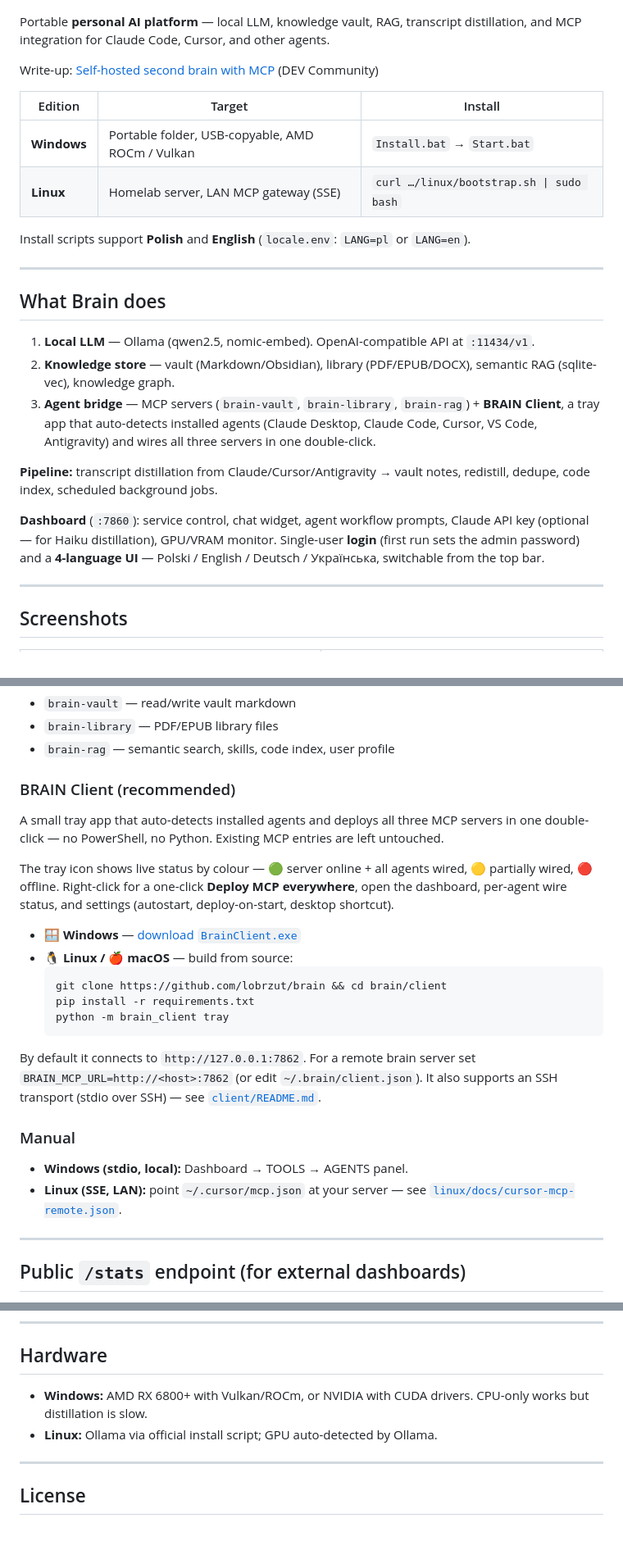
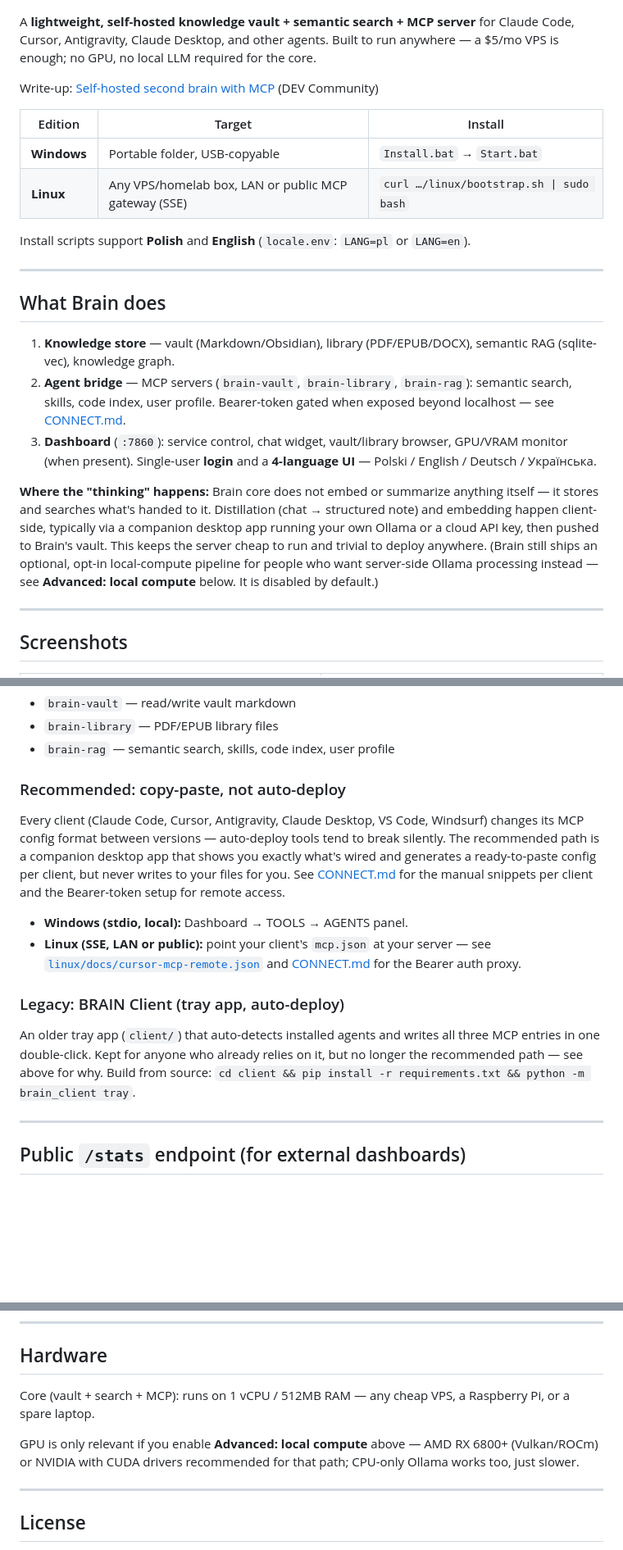
Before and after one commit to lobrzut/brain, a Markdown page: README.md, 3 parts joined by grey strips. Shown at 82% size. Drawn GitHub-style; blank space fills up the shorter version.

Commit message:
README/CONNECT: reposition Brain as lightweight core (Phase A)
Leads with vault+search+MCP running on 1 vCPU/512MB, no GPU required.
Local Ollama pipeline (distill/redistill/scheduler) moves to an explicit
"Advanced: local compute (optional, disabled by default)" section —
matches reality, since pipeline/scheduler.py's DEFAULT_TASKS already
ship with enabled=False (opt-in by user, unchanged here).

MCP section now recommends the copy-paste-snippet workflow over the old
BRAIN Client tray app (demoted to "Legacy" — every client's MCP config
format drifts between versions, auto-deploy tools break silently).

CONNECT.md: added §5E documenting the Bearer auth proxy
(pipeline/mcp_auth_proxy.py, /api/mcp/tokens) for anyone exposing :7862
beyond localhost/LAN.

No code changes — pure repositioning. Server-side distillation code and
scheduled tasks are untouched and still fully functional for anyone who
opts in.

````diff
--- a/README.md
+++ b/README.md
@@ -5,14 +5,14 @@
 
 [![Dashboard demo](docs/screenshots/dashboard-demo.gif)](https://github.com/lobrzut/brain)
 
-Portable **personal AI platform** — local LLM, knowledge vault, RAG, transcript distillation, and MCP integration for Claude Code, Cursor, and other agents.
+A **lightweight, self-hosted knowledge vault + semantic search + MCP server** for Claude Code, Cursor, Antigravity, Claude Desktop, and other agents. Built to run anywhere — a $5/mo VPS is enough; no GPU, no local LLM required for the core.
 
 Write-up: [Self-hosted second brain with MCP](https://dev.to/lobrzut/self-hosted-second-brain-with-mcp-59d4) (DEV Community)
 
 | Edition | Target | Install |
 |---------|--------|---------|
-| **Windows** | Portable folder, USB-copyable, AMD ROCm / Vulkan | `Install.bat` → `Start.bat` |
-| **Linux** | Homelab server, LAN MCP gateway (SSE) | `curl …/linux/bootstrap.sh \| sudo bash` |
+| **Windows** | Portable folder, USB-copyable | `Install.bat` → `Start.bat` |
+| **Linux** | Any VPS/homelab box, LAN or public MCP gateway (SSE) | `curl …/linux/bootstrap.sh \| sudo bash` |
 
 Install scripts support **Polish** and **English** (`locale.env`: `LANG=pl` or `LANG=en`).
 
@@ -20,13 +20,11 @@ Install scripts support **Polish** and **English** (`locale.env`: `LANG=pl` or `
 
 ## What Brain does
 
-1. **Local LLM** — Ollama (qwen2.5, nomic-embed). OpenAI-compatible API at `:11434/v1`.
-2. **Knowledge store** — vault (Markdown/Obsidian), library (PDF/EPUB/DOCX), semantic RAG (sqlite-vec), knowledge graph.
-3. **Agent bridge** — MCP servers (`brain-vault`, `brain-library`, `brain-rag`) + **BRAIN Client**, a tray app that auto-detects installed agents (Claude Desktop, Claude Code, Cursor, VS Code, Antigravity) and wires all three servers in one double-click.
+1. **Knowledge store** — vault (Markdown/Obsidian), library (PDF/EPUB/DOCX), semantic RAG (sqlite-vec), knowledge graph.
+2. **Agent bridge** — MCP servers (`brain-vault`, `brain-library`, `brain-rag`): semantic search, skills, code index, user profile. Bearer-token gated when exposed beyond localhost — see [CONNECT.md](CONNECT.md).
+3. **Dashboard** (`:7860`): service control, chat widget, vault/library browser, GPU/VRAM monitor (when present). Single-user **login** and a **4-language UI** — Polski / English / Deutsch / Українська.
 
-**Pipeline:** transcript distillation from Claude/Cursor/Antigravity → vault notes, redistill, dedupe, code index, scheduled background jobs.
-
-**Dashboard** (`:7860`): service control, chat widget, agent workflow prompts, Claude API key (optional — for Haiku distillation), GPU/VRAM monitor. Single-user **login** (first run sets the admin password) and a **4-language UI** — Polski / English / Deutsch / Українська, switchable from the top bar.
+**Where the "thinking" happens:** Brain core does not embed or summarize anything itself — it stores and searches what's handed to it. Distillation (chat → structured note) and embedding happen client-side, typically via a companion desktop app running your own Ollama or a cloud API key, then pushed to Brain's vault. This keeps the server cheap to run and trivial to deploy anywhere. (Brain still ships an optional, opt-in local-compute pipeline for people who want server-side Ollama processing instead — see **Advanced: local compute** below. It is disabled by default.)
 
 ---
 
@@ -120,33 +118,24 @@ Three servers get wired into your agent:
 - `brain-library` — PDF/EPUB library files
 - `brain-rag` — semantic search, skills, code index, user profile
 
-### BRAIN Client (recommended)
+### Recommended: copy-paste, not auto-deploy
 
-A small tray app that auto-detects installed agents and deploys all three MCP
-servers in one double-click — no PowerShell, no Python. Existing MCP entries
-are left untouched.
-
-The tray icon shows live status by colour — 🟢 server online + all agents
-wired, 🟡 partially wired, 🔴 offline. Right-click for a one-click **Deploy MCP
-everywhere**, open the dashboard, per-agent wire status, and settings (autostart,
-deploy-on-start, desktop shortcut).
-
-- **🪟 Windows** — [download `BrainClient.exe`](https://github.com/lobrzut/brain/releases/latest/download/BrainClient.exe)
-- **🐧 Linux / 🍎 macOS** — build from source:
-  ```bash
-  git clone https://github.com/lobrzut/brain && cd brain/client
-  pip install -r requirements.txt
-  python -m brain_client tray
-  ```
-
-By default it connects to `http://127.0.0.1:7862`. For a remote brain server set
-`BRAIN_MCP_URL=http://<host>:7862` (or edit `~/.brain/client.json`). It also
-supports an SSH transport (stdio over SSH) — see [`client/README.md`](client/README.md).
-
-### Manual
+Every client (Claude Code, Cursor, Antigravity, Claude Desktop, VS Code, Windsurf)
+changes its MCP config format between versions — auto-deploy tools tend to break
+silently. The recommended path is a companion desktop app that shows you exactly
+what's wired and generates a ready-to-paste config per client, but never writes to
+your files for you. See [CONNECT.md](CONNECT.md) for the manual snippets per
+client and the Bearer-token setup for remote access.
 
 - **Windows (stdio, local):** Dashboard → TOOLS → AGENTS panel.
-- **Linux (SSE, LAN):** point `~/.cursor/mcp.json` at your server — see [`linux/docs/cursor-mcp-remote.json`](linux/docs/cursor-mcp-remote.json).
+- **Linux (SSE, LAN or public):** point your client's `mcp.json` at your server — see [`linux/docs/cursor-mcp-remote.json`](linux/docs/cursor-mcp-remote.json) and [CONNECT.md](CONNECT.md) for the Bearer auth proxy.
+
+### Legacy: BRAIN Client (tray app, auto-deploy)
+
+An older tray app (`client/`) that auto-detects installed agents and writes
+all three MCP entries in one double-click. Kept for anyone who already
+relies on it, but no longer the recommended path — see above for why.
+Build from source: `cd client && pip install -r requirements.txt && python -m brain_client tray`.
 
 ---
 
@@ -186,8 +189,9 @@ Cached 60 s, no auth. Toggle in **Dashboard → OPTIONS → CONNECTIVITY**
 
 ## Hardware
 
-- **Windows:** AMD RX 6800+ with Vulkan/ROCm, or NVIDIA with CUDA drivers. CPU-only works but distillation is slow.
-- **Linux:** Ollama via official install script; GPU auto-detected by Ollama.
+Core (vault + search + MCP): runs on 1 vCPU / 512MB RAM — any cheap VPS, a Raspberry Pi, or a spare laptop.
+
+GPU is only relevant if you enable **Advanced: local compute** above — AMD RX 6800+ (Vulkan/ROCm) or NVIDIA with CUDA drivers recommended for that path; CPU-only Ollama works too, just slower.
 
 ---
 
````
Also changed, not shown: other parts of README.md (+14 -0 lines), CONNECT.md (+26 -0 lines).
